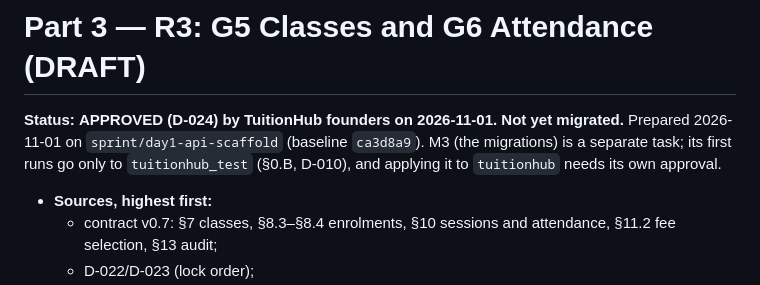
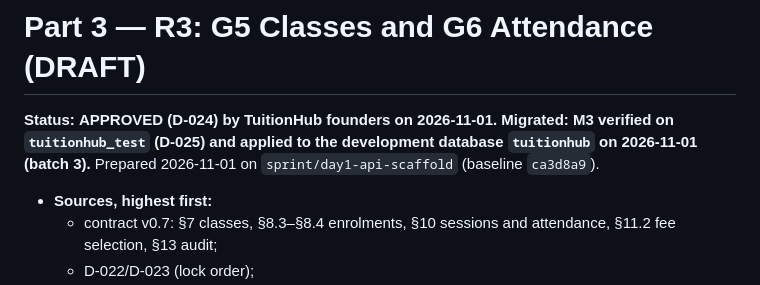
Before and after one commit to RANITHUSHENAL/tuitionhub-platform, a Markdown page: docs/SPRINT_SCHEMA.md, the part around the change. Rendered like a GitHub page.

```diff
--- a/docs/SPRINT_SCHEMA.md
+++ b/docs/SPRINT_SCHEMA.md
@@ -1007,7 +1007,7 @@ All items were approved by Ranithu Shenal on 2026-10-28 (D-015). The two pre-lau
 
 # Part 3 — R3: G5 Classes and G6 Attendance (DRAFT)
 
-**Status:** **APPROVED (D-024) by TuitionHub founders on 2026-11-01. Not yet migrated.** Prepared 2026-11-01 on `sprint/day1-api-scaffold` (baseline `ca3d8a9`). M3 (the migrations) is a separate task; its first runs go only to `tuitionhub_test` (§0.B, D-010), and applying it to `tuitionhub` needs its own approval.
+**Status:** **APPROVED (D-024) by TuitionHub founders on 2026-11-01. Migrated: M3 verified on `tuitionhub_test` (D-025) and applied to the development database `tuitionhub` on 2026-11-01 (batch 3).** Prepared 2026-11-01 on `sprint/day1-api-scaffold` (baseline `ca3d8a9`).
 
 - **Sources, highest first:**
   - contract v0.7: §7 classes, §8.3–§8.4 enrolments, §10 sessions and attendance, §11.2 fee selection, §13 audit;
```
Also changed, not shown: docs/DECISION_LOG.md (+20 -5 lines).
